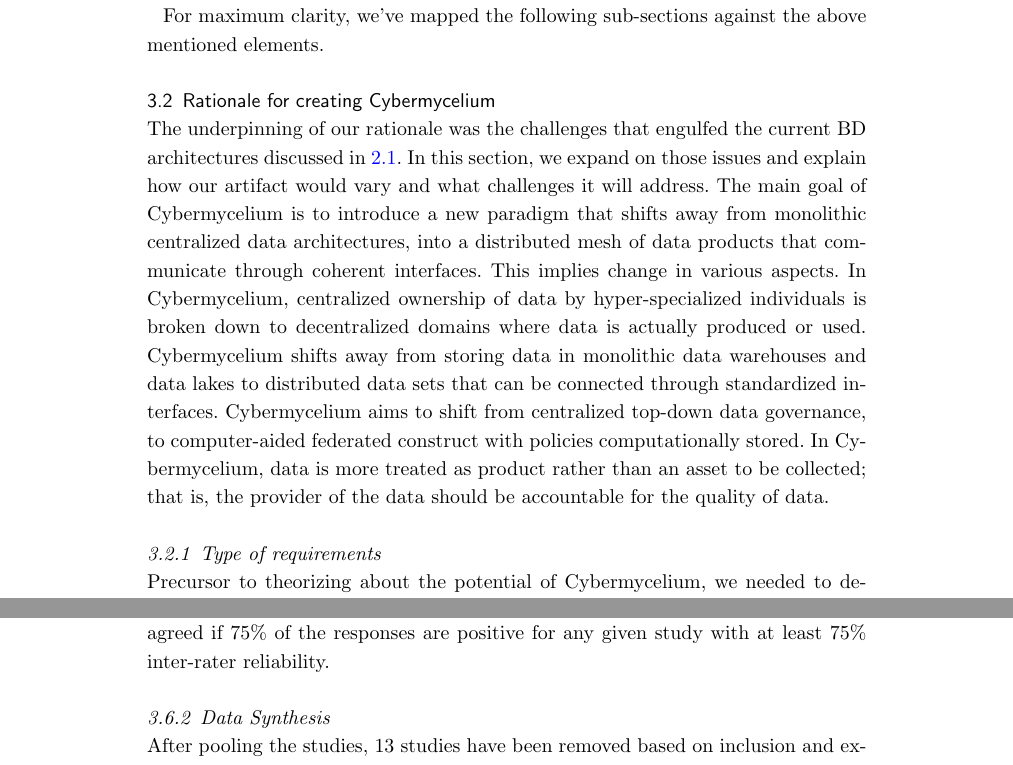
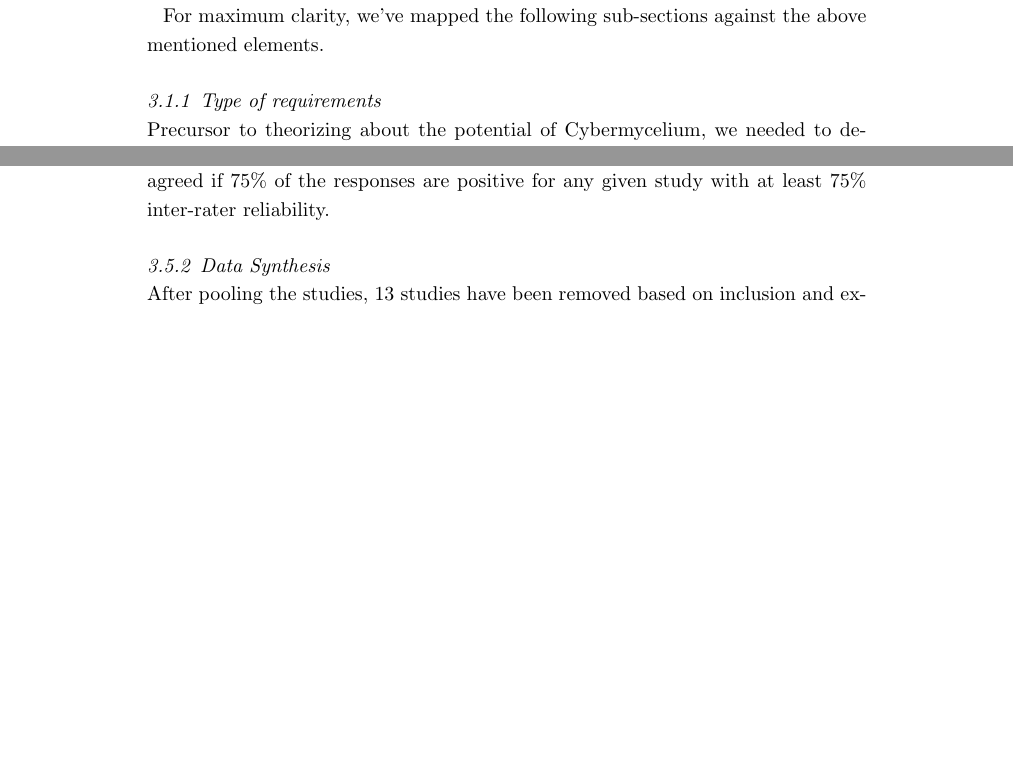
Before and after one commit to Polyhistor/Cybermycelium-Journal-of-big-data, a LaTeX document (Cybermycelium-Journal-of-Big-Data.tex): two parts of pages 6 and 12 of 51, joined at a grey line, cut so that both start at the same text, the shorter picture padded with empty space. The pictures show the PDF file Cybermycelium-Journal-of-Big-Data.pdf that the author committed with the source.

Commit message:
fixed section

```diff
--- a/Cybermycelium-Journal-of-Big-Data.tex
+++ b/Cybermycelium-Journal-of-Big-Data.tex
@@ -354,9 +354,9 @@ Architecture aims to produces systems that are addressing specific requirements,
 
 For maximum clarity, we've mapped the following sub-sections against the above mentioned elements.
 
-\subsection{Rationale for creating Cybermycelium}
+% \subsection{Rationale for creating Cybermycelium}
 
-The underpinning of our rationale was the challenges that engulfed the current BD architectures discussed in \ref{State of the art}. In this section, we expand on those issues and explain how our artifact would vary and what challenges it will address. The main goal of Cybermycelium is to introduce a new paradigm that shifts away from monolithic centralized data architectures, into a distributed mesh of data products that communicate through coherent interfaces. This implies change in various aspects. In Cybermycelium, centralized ownership of data by hyper-specialized individuals is broken down to decentralized domains where data is actually produced or used. Cybermycelium shifts away from storing data in monolithic data warehouses and data lakes to distributed data sets that can be connected through standardized interfaces. Cybermycelium aims to shift from centralized top-down data governance, to computer-aided federated construct with policies computationally stored. In Cybermycelium, data is more treated as product rather than an asset to be collected; that is, the provider of the data should be accountable for the quality of data.
+% The underpinning of our rationale was the challenges that engulfed the current BD architectures discussed in \ref{State of the art}. In this section, we expand on those issues and explain how our artifact would vary and what challenges it will address. The main goal of Cybermycelium is to introduce a new paradigm that shifts away from monolithic centralized data architectures, into a distributed mesh of data products that communicate through coherent interfaces. This implies change in various aspects. In Cybermycelium, centralized ownership of data by hyper-specialized individuals is broken down to decentralized domains where data is actually produced or used. Cybermycelium shifts away from storing data in monolithic data warehouses and data lakes to distributed data sets that can be connected through standardized interfaces. Cybermycelium aims to shift from centralized top-down data governance, to computer-aided federated construct with policies computationally stored. In Cybermycelium, data is more treated as product rather than an asset to be collected; that is, the provider of the data should be accountable for the quality of data.
 
 \subsubsection{Type of requirements}
 
```
Also changed, not shown: Cybermycelium-Journal-of-Big-Data.pdf, Cybermycelium-Journal-of-Big-Data.tex (2 more changed lines), 4 other files.
